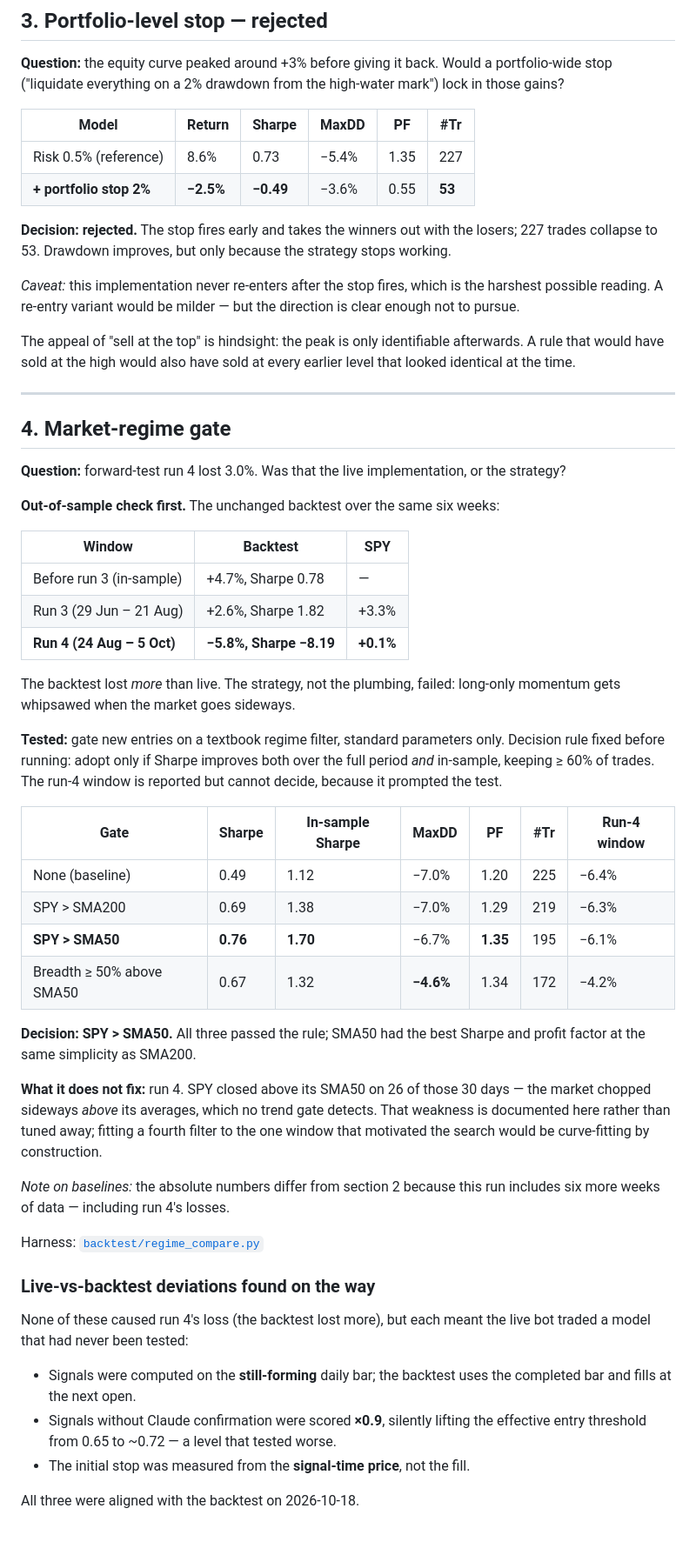
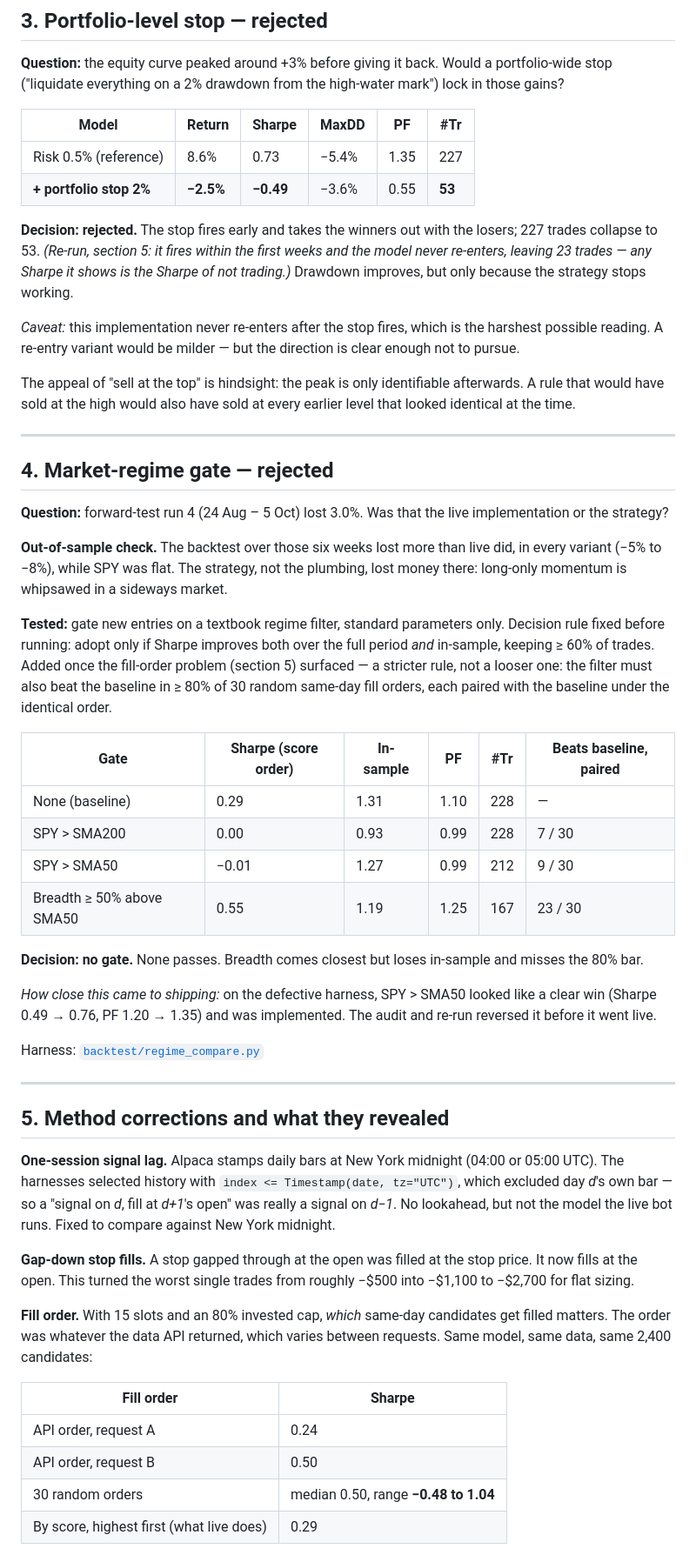
Before and after one commit to AdrianAdem/stockpilot, a Markdown page: docs/BACKTESTS.md, the part around one of its changes. Shown at 87% size. Drawn GitHub-style.

```diff
--- a/docs/BACKTESTS.md
+++ b/docs/BACKTESTS.md
@@ -93,7 +100,9 @@ mark") lock in those gains?
 | **+ portfolio stop 2%** | **−2.5%** | **−0.49** | −3.6% | 0.55 | **53** |
 
 **Decision: rejected.** The stop fires early and takes the winners out with the
-losers; 227 trades collapse to 53. Drawdown improves, but only because the
+losers; 227 trades collapse to 53. *(Re-run, section 5: it fires within the first
+weeks and the model never re-enters, leaving 23 trades — any Sharpe it shows
+is the Sharpe of not trading.)* Drawdown improves, but only because the
 strategy stops working.
 
 *Caveat:* this implementation never re-enters after the stop fires, which is
@@ -106,57 +115,61 @@ every earlier level that looked identical at the time.
 
 ---
 
-## 4. Market-regime gate
+## 4. Market-regime gate — rejected
 
-**Question:** forward-test run 4 lost 3.0%. Was that the live implementation,
-or the strategy?
+**Question:** forward-test run 4 (24 Aug – 5 Oct) lost 3.0%. Was that the live
+implementation or the strategy?
 
-**Out-of-sample check first.** The unchanged backtest over the same six weeks:
-
-| Window | Backtest | SPY |
-|---|---|---|
-| Before run 3 (in-sample) | +4.7%, Sharpe 0.78 | — |
-| Run 3 (29 Jun – 21 Aug) | +2.6%, Sharpe 1.82 | +3.3% |
-| **Run 4 (24 Aug – 5 Oct)** | **−5.8%, Sharpe −8.19** | **+0.1%** |
-
-The backtest lost *more* than live. The strategy, not the plumbing, failed:
-long-only momentum gets whipsawed when the market goes sideways.
+**Out-of-sample check.** The backtest over those six weeks lost more than live
+did, in every variant (−5% to −8%), while SPY was flat. The strategy, not the
+plumbing, lost money there: long-only momentum is whipsawed in a sideways market.
 
 **Tested:** gate new entries on a textbook regime filter, standard parameters
 only. Decision rule fixed before running: adopt only if Sharpe improves both
-over the full period *and* in-sample, keeping ≥ 60% of trades. The run-4
-window is reported but cannot decide, because it prompted the test.
+over the full period *and* in-sample, keeping ≥ 60% of trades. Added once the
+fill-order problem (section 5) surfaced — a stricter rule, not a looser one:
+the filter must also beat the baseline in ≥ 80% of 30 random same-day fill
+orders, each paired with the baseline under the identical order.
 
-| Gate | Sharpe | In-sample Sharpe | MaxDD | PF | #Tr | Run-4 window |
-|---|---|---|---|---|---|---|
-| None (baseline) | 0.49 | 1.12 | −7.0% | 1.20 | 225 | −6.4% |
-| SPY > SMA200 | 0.69 | 1.38 | −7.0% | 1.29 | 219 | −6.3% |
-| **SPY > SMA50** | **0.76** | **1.70** | −6.7% | **1.35** | 195 | −6.1% |
-| Breadth ≥ 50% above SMA50 | 0.67 | 1.32 | **−4.6%** | 1.34 | 172 | −4.2% |
+| Gate | Sharpe (score order) | In-sample | PF | #Tr | Beats baseline, paired |
+|---|---|---|---|---|---|
+| None (baseline) | 0.29 | 1.31 | 1.10 | 228 | — |
+| SPY > SMA200 | 0.00 | 0.93 | 0.99 | 228 | 7 / 30 |
+| SPY > SMA50 | −0.01 | 1.27 | 0.99 | 212 | 9 / 30 |
+| Breadth ≥ 50% above SMA50 | 0.55 | 1.19 | 1.25 | 167 | 23 / 30 |
 
-**Decision: SPY > SMA50.** All three passed the rule; SMA50 had the best
-Sharpe and profit factor at the same simplicity as SMA200.
+**Decision: no gate.** None passes. Breadth comes closest but loses in-sample
+and misses the 80% bar.
 
-**What it does not fix:** run 4. SPY closed above its SMA50 on 26 of those 30
-days — the market chopped sideways *above* its averages, which no trend gate
-detects. That weakness is documented here rather than tuned away; fitting a
-fourth filter to the one window that motivated the search would be
-curve-fitting by construction.
-
-*Note on baselines:* the absolute numbers differ from section 2 because this
-run includes six more weeks of data — including run 4's losses.
+*How close this came to shipping:* on the defective harness, SPY > SMA50 looked
+like a clear win (Sharpe 0.49 → 0.76, PF 1.20 → 1.35) and was implemented. The
+audit and re-run reversed it before it went live.
 
 Harness: [`backtest/regime_compare.py`](../backtest/regime_compare.py)
 
-### Live-vs-backtest deviations found on the way
+---
 
-None of these caused run 4's loss (the backtest lost more), but each meant the
-live bot traded a model that had never been tested:
+## 5. Method corrections and what they revealed
 
-- Signals were computed on the **still-forming** daily bar; the backtest uses
-  the completed bar and fills at the next open.
-- Signals without Claude confirmation were scored **×0.9**, silently lifting
-  the effective entry threshold from 0.65 to ~0.72 — a level that tested worse.
-- The initial stop was measured from the **signal-time price**, not the fill.
+**One-session signal lag.** Alpaca stamps daily bars at New York midnight
+(04:00 or 05:00 UTC). The harnesses selected history with
+`index <= Timestamp(date, tz="UTC")`, which excluded day *d*'s own bar — so a
+"signal on *d*, fill at *d+1*'s open" was really a signal on *d−1*. No
+lookahead, but not the model the live bot runs. Fixed to compare against New
+York midnight.
 
-All three were aligned with the backtest on 2026-10-18.
+**Gap-down stop fills.** A stop gapped through at the open was filled at the
+stop price. It now fills at the open. This turned the worst single trades from
+roughly −$500 into −$1,100 to −$2,700 for flat sizing.
+
+**Fill order.** With 15 slots and an 80% invested cap, *which* same-day
+candidates get filled matters. The order was whatever the data API returned,
+which varies between requests. Same model, same data, same 2,400 candidates:
+
+| Fill order | Sharpe |
+|---|---|
+| API order, request A | 0.24 |
+| API order, request B | 0.50 |
+| 30 random orders | median 0.50, range **−0.48 to 1.04** |
+| By score, highest first (what live does) | 0.29 |
+
```
Also changed, not shown: other parts of docs/BACKTESTS.md (+42 -1 lines), FORWARD-TEST.md (+31 -25 lines), README.md (+12 -10 lines).
